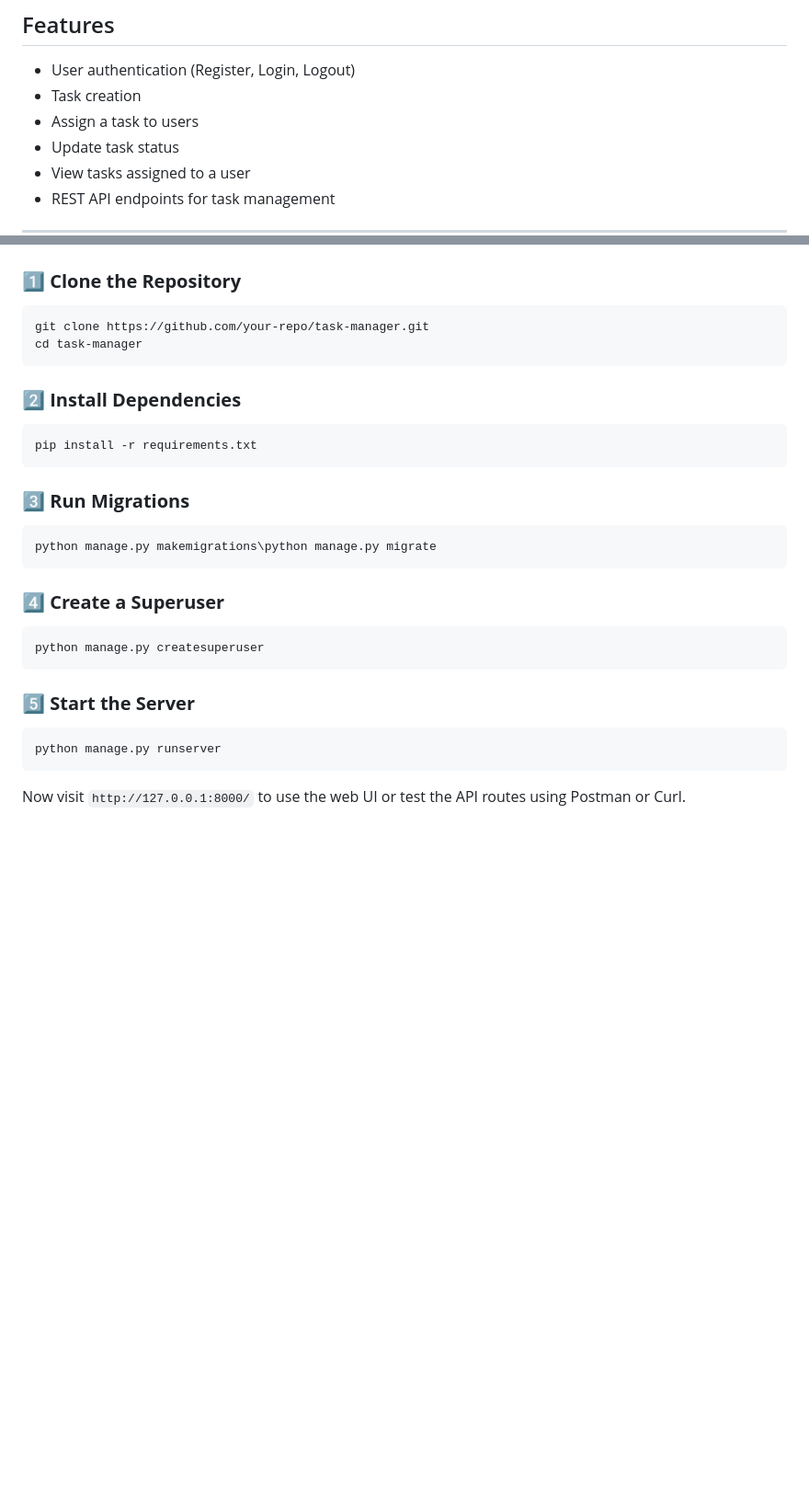
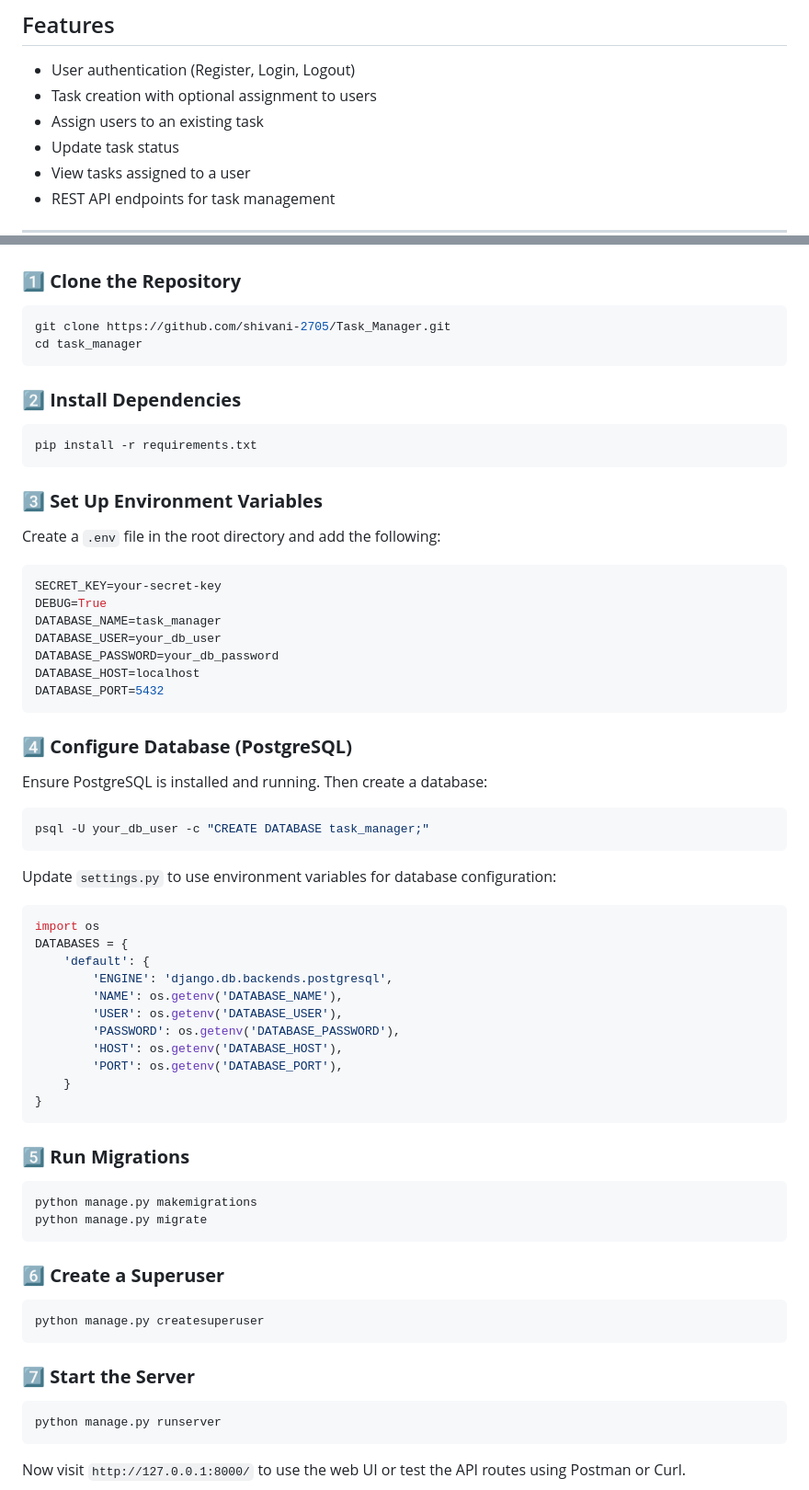
Before and after one commit to shivani-2705/Task_Manager, a Markdown page: README.md, 2 parts joined by grey strips. Shown at 92% size. Drawn GitHub-style; blank space fills up the shorter version.

Commit message:
Initial commit - Task Manager project

````diff
--- a/README.md
+++ b/README.md
@@ -4,8 +4,8 @@ Task Manager is a Django-based application that allows users to create, assign,
 
 ## Features
 - User authentication (Register, Login, Logout)
-- Task creation
-- Assign a task to users
+- Task creation with optional assignment to users
+- Assign users to an existing task
 - Update task status
 - View tasks assigned to a user
 - REST API endpoints for task management
@@ -93,8 +93,8 @@ Task Manager is a Django-based application that allows users to create, assign,
 
 ### **1️⃣ Clone the Repository**
 ```sh
-git clone https://github.com/your-repo/task-manager.git
-cd task-manager
+git clone https://github.com/shivani-2705/Task_Manager.git
+cd task_manager
 ```
 
 ### **2️⃣ Install Dependencies**
@@ -102,17 +102,50 @@ cd task-manager
 pip install -r requirements.txt
 ```
 
-### **3️⃣ Run Migrations**
-```sh
-python manage.py makemigrations\python manage.py migrate
+### **3️⃣ Set Up Environment Variables**
+Create a `.env` file in the root directory and add the following:
+```ini
+SECRET_KEY=your-secret-key
+DEBUG=True
+DATABASE_NAME=task_manager
+DATABASE_USER=your_db_user
+DATABASE_PASSWORD=your_db_password
+DATABASE_HOST=localhost
+DATABASE_PORT=5432
 ```
 
-### **4️⃣ Create a Superuser**
+### **4️⃣ Configure Database (PostgreSQL)**
+Ensure PostgreSQL is installed and running. Then create a database:
+```sh
+psql -U your_db_user -c "CREATE DATABASE task_manager;"
+```
+Update `settings.py` to use environment variables for database configuration:
+```python
+import os
+DATABASES = {
+    'default': {
+        'ENGINE': 'django.db.backends.postgresql',
+        'NAME': os.getenv('DATABASE_NAME'),
+        'USER': os.getenv('DATABASE_USER'),
+        'PASSWORD': os.getenv('DATABASE_PASSWORD'),
+        'HOST': os.getenv('DATABASE_HOST'),
+        'PORT': os.getenv('DATABASE_PORT'),
+    }
+}
+```
+
+### **5️⃣ Run Migrations**
+```sh
+python manage.py makemigrations
+python manage.py migrate
+```
+
+### **6️⃣ Create a Superuser**
 ```sh
 python manage.py createsuperuser
 ```
 
-### **5️⃣ Start the Server**
+### **7️⃣ Start the Server**
 ```sh
 python manage.py runserver
 ```
````
Also changed, not shown: other parts of README.md (+8 -8 lines).
